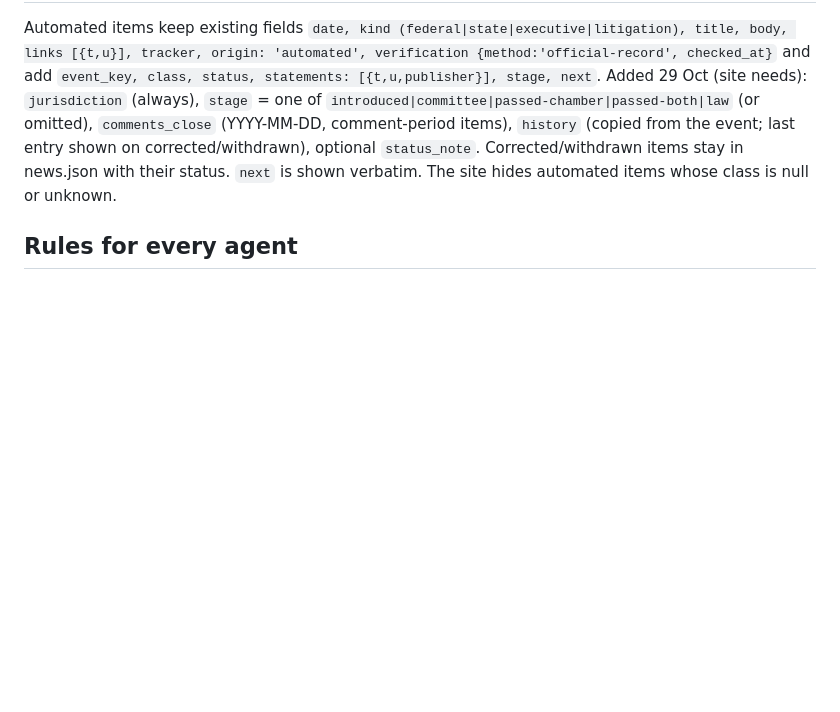
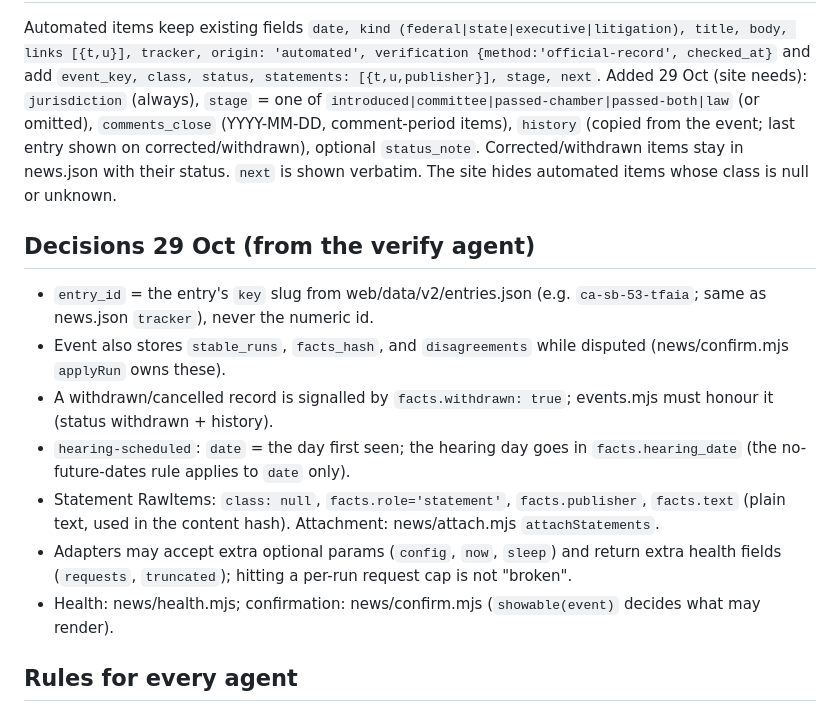
Before and after one commit to KUNALSINGH9373/us-frontier-ai-legislation-tracker, a Markdown page: pipeline/news/CONTRACT.md, the part around the change. Rendered like a GitHub page; blank space fills up the shorter version.

Commit message:
News contract: verify-agent decisions (entry_id = key, stable runs, withdrawn, hearing dates, statements)
Co-Authored-By: Claude Opus 5.5 <noreply@anthropic.com>

```diff
--- a/pipeline/news/CONTRACT.md
+++ b/pipeline/news/CONTRACT.md
@@ -39,5 +39,14 @@ Similarity may only suggest attaching a statement; the key must agree. Correctio
 Automated items keep existing fields `date, kind (federal|state|executive|litigation), title, body, links [{t,u}], tracker, origin: 'automated', verification {method:'official-record', checked_at}` and add `event_key, class, status, statements: [{t,u,publisher}], stage, next`.
 Added 29 Oct (site needs): `jurisdiction` (always), `stage` = one of `introduced|committee|passed-chamber|passed-both|law` (or omitted), `comments_close` (YYYY-MM-DD, comment-period items), `history` (copied from the event; last entry shown on corrected/withdrawn), optional `status_note`. Corrected/withdrawn items stay in news.json with their status. `next` is shown verbatim. The site hides automated items whose class is null or unknown.
 
+## Decisions 29 Oct (from the verify agent)
+- `entry_id` = the entry's `key` slug from web/data/v2/entries.json (e.g. `ca-sb-53-tfaia`; same as news.json `tracker`), never the numeric id.
+- Event also stores `stable_runs`, `facts_hash`, and `disagreements` while disputed (news/confirm.mjs `applyRun` owns these).
+- A withdrawn/cancelled record is signalled by `facts.withdrawn: true`; events.mjs must honour it (status withdrawn + history).
+- `hearing-scheduled`: `date` = the day first seen; the hearing day goes in `facts.hearing_date` (the no-future-dates rule applies to `date` only).
+- Statement RawItems: `class: null`, `facts.role='statement'`, `facts.publisher`, `facts.text` (plain text, used in the content hash). Attachment: news/attach.mjs `attachStatements`.
+- Adapters may accept extra optional params (`config`, `now`, `sleep`) and return extra health fields (`requests`, `truncated`); hitting a per-run request cap is not "broken".
+- Health: news/health.mjs; confirmation: news/confirm.mjs (`showable(event)` decides what may render).
+
 ## Rules for every agent
 Work in your worktree on top of 2f1d34b; commit there; do not push; do not touch main; never change any `auto_publish` switch (news stays false); Lane 1 output must stay byte-identical; add your test file to the `npm test` script in pipeline/package.json; `npm test` must exit 0; end commits with `Co-Authored-By: Claude Opus 5.5 <noreply@anthropic.com>`.
```
